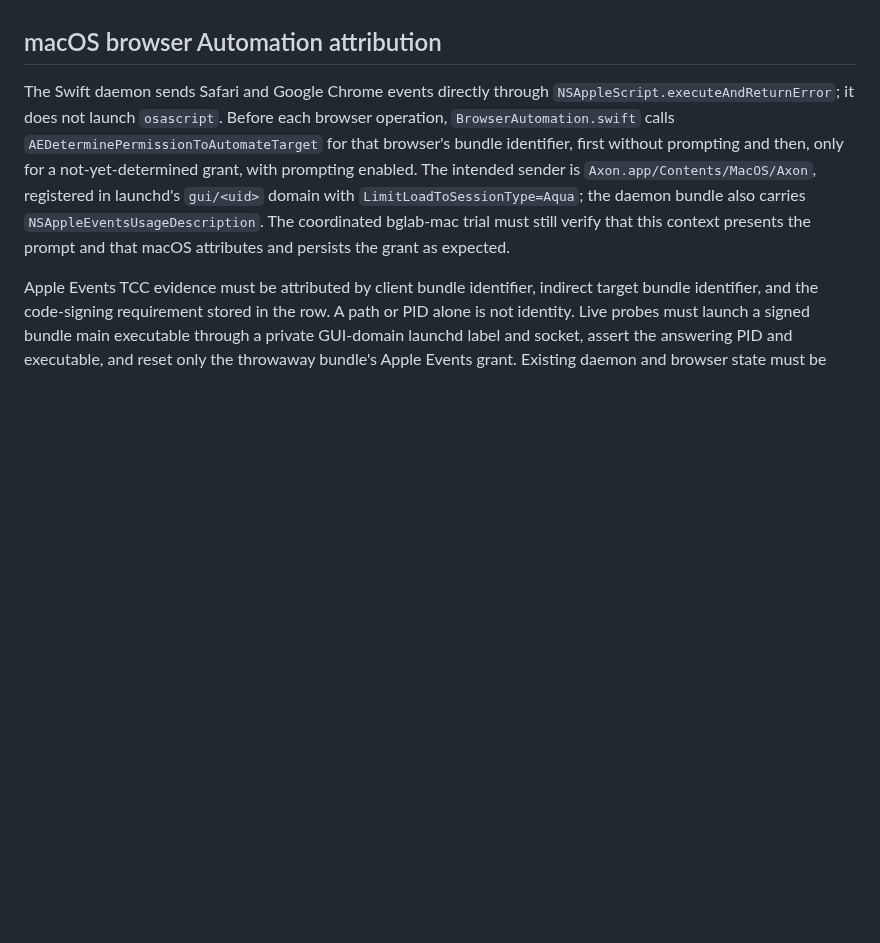
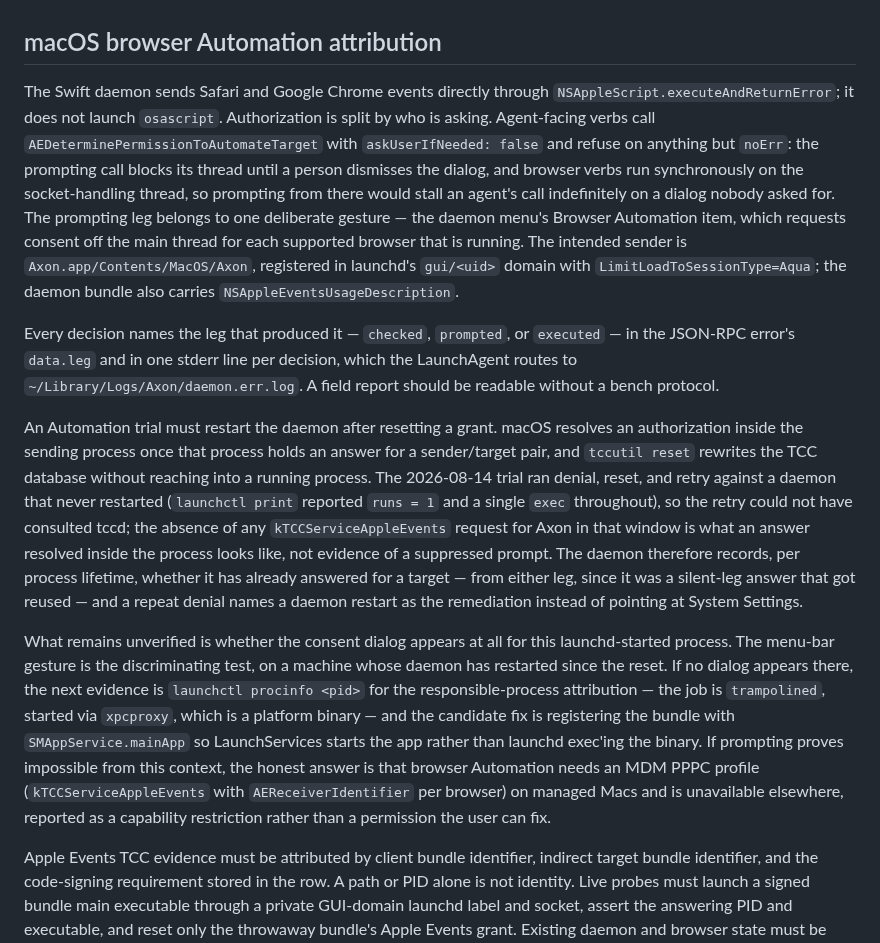
Before and after one commit to bleugreen/axon, a Markdown page: docs/cross-platform-internals.md, the part around the change. Drawn GitHub-style; blank space fills up the shorter version.

Commit message:
[Build] Record what the Automation trial established and what remains open

```diff
--- a/docs/cross-platform-internals.md
+++ b/docs/cross-platform-internals.md
@@ -1145,13 +1145,41 @@ ambiguous.
 ## macOS browser Automation attribution
 
 The Swift daemon sends Safari and Google Chrome events directly through
-`NSAppleScript.executeAndReturnError`; it does not launch `osascript`. Before each browser operation,
-`BrowserAutomation.swift` calls `AEDeterminePermissionToAutomateTarget` for that browser's bundle
-identifier, first without prompting and then, only for a not-yet-determined grant, with prompting
-enabled. The intended sender is `Axon.app/Contents/MacOS/Axon`, registered in launchd's `gui/<uid>`
-domain with `LimitLoadToSessionType=Aqua`; the daemon bundle also carries
-`NSAppleEventsUsageDescription`. The coordinated bglab-mac trial must still verify that this context
-presents the prompt and that macOS attributes and persists the grant as expected.
+`NSAppleScript.executeAndReturnError`; it does not launch `osascript`. Authorization is split by who
+is asking. Agent-facing verbs call `AEDeterminePermissionToAutomateTarget` with
+`askUserIfNeeded: false` and refuse on anything but `noErr`: the prompting call blocks its thread
+until a person dismisses the dialog, and browser verbs run synchronously on the socket-handling
+thread, so prompting from there would stall an agent's call indefinitely on a dialog nobody asked
+for. The prompting leg belongs to one deliberate gesture — the daemon menu's Browser Automation item,
+which requests consent off the main thread for each supported browser that is running. The intended
+sender is `Axon.app/Contents/MacOS/Axon`, registered in launchd's `gui/<uid>` domain with
+`LimitLoadToSessionType=Aqua`; the daemon bundle also carries `NSAppleEventsUsageDescription`.
+
+Every decision names the leg that produced it — `checked`, `prompted`, or `executed` — in the
+JSON-RPC error's `data.leg` and in one stderr line per decision, which the LaunchAgent routes to
+`~/Library/Logs/Axon/daemon.err.log`. A field report should be readable without a bench protocol.
+
+An Automation trial must restart the daemon after resetting a grant. macOS resolves an authorization
+inside the sending process once that process holds an answer for a sender/target pair, and `tccutil
+reset` rewrites the TCC database without reaching into a running process. The 2026-08-14 trial ran
+denial, reset, and retry against a daemon that never restarted (`launchctl print` reported `runs = 1`
+and a single `exec` throughout), so the retry could not have consulted tccd; the absence of any
+`kTCCServiceAppleEvents` request for Axon in that window is what an answer resolved inside the
+process looks like, not evidence of a suppressed prompt. The daemon therefore records, per process
+lifetime, whether it has already answered for a target — from either leg, since it was a silent-leg
+answer that got reused — and a repeat denial names a daemon restart as the remediation instead of
+pointing at System Settings.
+
+What remains unverified is whether the consent dialog appears at all for this launchd-started
+process. The menu-bar gesture is the discriminating test, on a machine whose daemon has restarted
+since the reset. If no dialog appears there, the next evidence is `launchctl procinfo <pid>` for the
+responsible-process attribution — the job is `trampolined`, started via `xpcproxy`, which is a
+platform binary — and the candidate fix is registering the bundle with `SMAppService.mainApp` so
+LaunchServices starts the app rather than launchd exec'ing the binary. If prompting proves
+impossible from this context, the honest answer is that browser Automation needs an MDM PPPC profile
+(`kTCCServiceAppleEvents` with `AEReceiverIdentifier` per browser) on managed Macs and is
+unavailable elsewhere, reported as a capability restriction rather than a permission the user can
+fix.
 
 Apple Events TCC evidence must be attributed by client bundle identifier, indirect target bundle
 identifier, and the code-signing requirement stored in the row. A path or PID alone is not identity.
```
